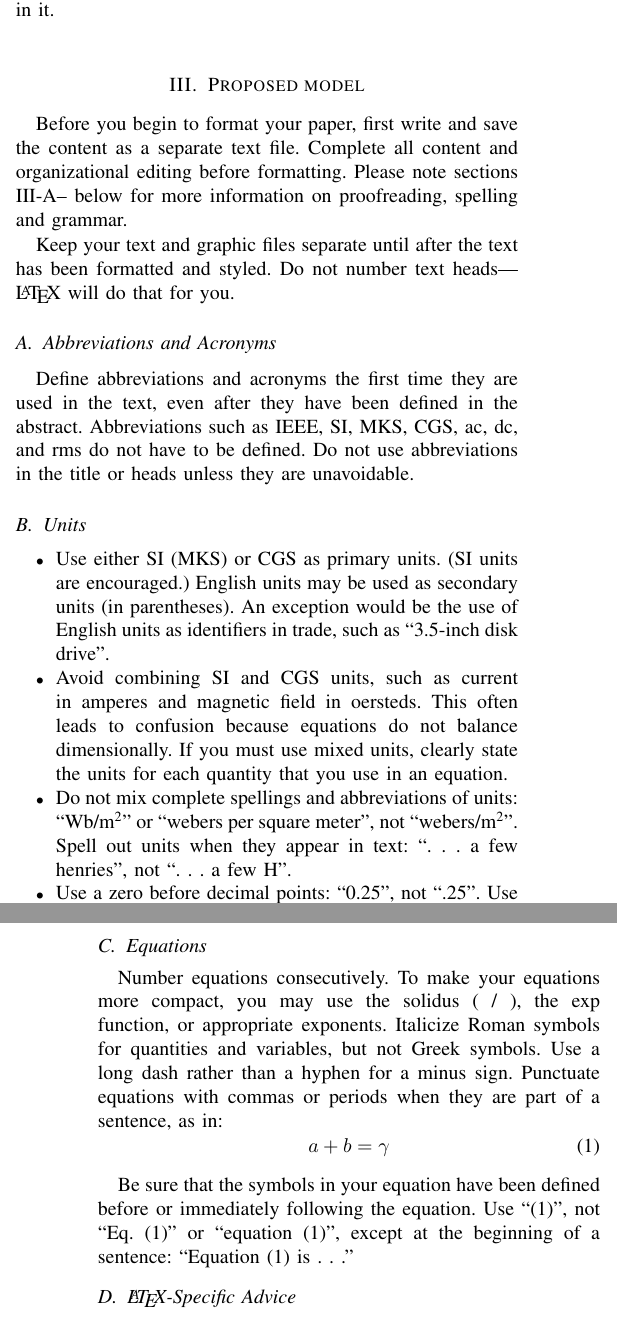
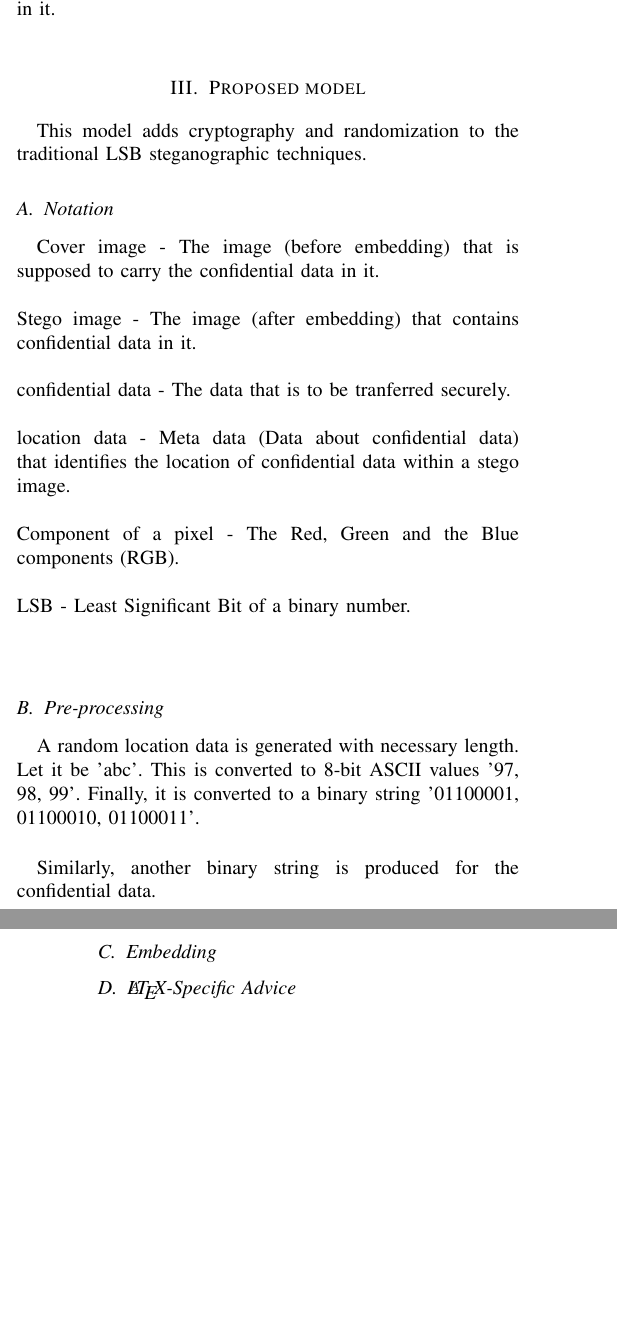
Before and after one commit to katari15045/Temp, a LaTeX paper (tcom/conference_071817.tex): two parts of the columns of pages 1 and 2 of 3, joined at a grey line, cut so that both start at the same text, the shorter picture padded with empty space. Compiled offline with pdfLaTeX.

Commit message:
tcom : report_latex Done with pre-processing

```diff
--- a/tcom/conference_071817.tex
+++ b/tcom/conference_071817.tex
@@ -56,44 +56,25 @@ The performance of a method or an algorithm is evaluated on the basis of the cha
 An algorithm is considered better if it produces minimal change in the image after embedding data in it.\\
 
 \section{Proposed model}
-Before you begin to format your paper, first write and save the content as a
-separate text file. Complete all content and organizational editing before
-formatting. Please note sections \ref{AA}-- below for more information on
-proofreading, spelling and grammar.
+This model adds cryptography and randomization to the traditional LSB steganographic techniques.
 
-Keep your text and graphic files separate until after the text has been
-formatted and styled. Do not number text heads---{\LaTeX} will do that
-for you.
+\subsection{Notation}
+Cover image - The image (before embedding) that is supposed to carry the confidential data in it. \\ \\
+Stego image - The image (after embedding) that contains confidential data in it. \\ \\
+confidential data - The data that is to be tranferred securely. \\ \\
+location data - Meta data (Data about confidential data) that identifies the location of confidential data within a stego image. \\ \\
+Component of a pixel - The Red, Green and the Blue components (RGB). \\ \\
+LSB - Least Significant Bit of a binary number. \\ \\
 
-\subsection{Abbreviations and Acronyms}\label{AA}
-Define abbreviations and acronyms the first time they are used in the text,
-even after they have been defined in the abstract. Abbreviations such as
-IEEE, SI, MKS, CGS, ac, dc, and rms do not have to be defined. Do not use
-abbreviations in the title or heads unless they are unavoidable.
+\subsection{Pre-processing}
+A random location data is generated with necessary length. Let it be 'abc'.
+This is converted to 8-bit ASCII values '97, 98, 99'.
+Finally, it is converted to a binary string '01100001, 01100010, 01100011'.\\
 
-\subsection{Units}
-\begin{itemize}
-\item Use either SI (MKS) or CGS as primary units. (SI units are encouraged.) English units may be used as secondary units (in parentheses). An exception would be the use of English units as identifiers in trade, such as ``3.5-inch disk drive''.
-\item Avoid combining SI and CGS units, such as current in amperes and magnetic field in oersteds. This often leads to confusion because equations do not balance dimensionally. If you must use mixed units, clearly state the units for each quantity that you use in an equation.
-\item Do not mix complete spellings and abbreviations of units: ``Wb/m\textsuperscript{2}'' or ``webers per square meter'', not ``webers/m\textsuperscript{2}''. Spell out units when they appear in text: ``. . . a few henries'', not ``. . . a few H''.
-\item Use a zero before decimal points: ``0.25'', not ``.25''. Use ``cm\textsuperscript{3}'', not ``cc''.)
-\end{itemize}
+Similarly, another binary string is produced for the confidential data.\\
 
-\subsection{Equations}
-Number equations consecutively. To make your
-equations more compact, you may use the solidus (~/~), the exp function, or
-appropriate exponents. Italicize Roman symbols for quantities and variables,
-but not Greek symbols. Use a long dash rather than a hyphen for a minus
-sign. Punctuate equations with commas or periods when they are part of a
-sentence, as in:
-\begin{equation}
-a+b=\gamma\label{eq}
-\end{equation}
+\subsection{Embedding}
 
-Be sure that the
-symbols in your equation have been defined before or immediately following
-the equation. Use ``\eqref{eq}'', not ``Eq.~\eqref{eq}'' or ``equation \eqref{eq}'', except at
-the beginning of a sentence: ``Equation \eqref{eq} is . . .''
 
 \subsection{\LaTeX-Specific Advice}
 
```
